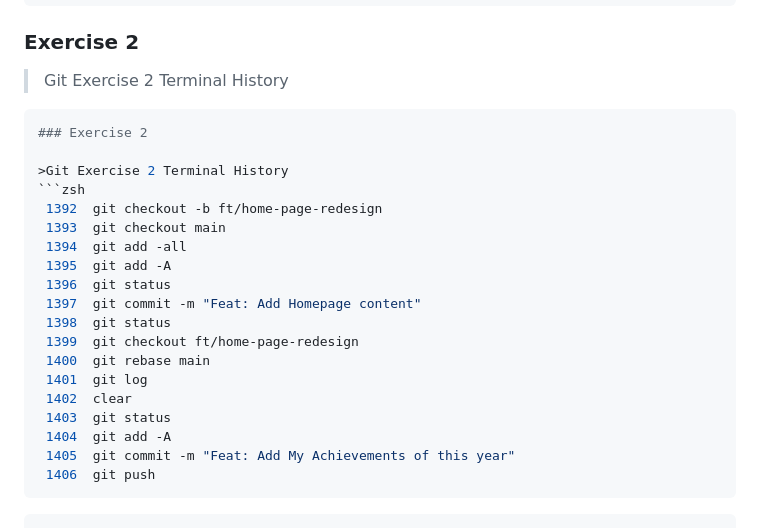
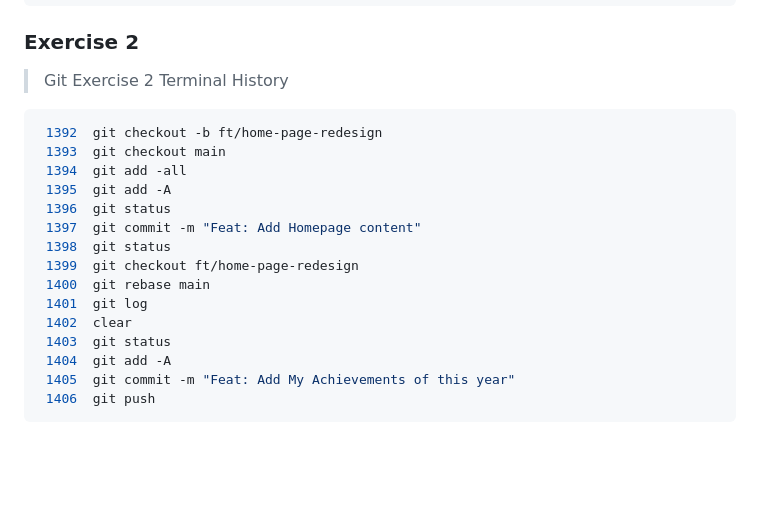
Before and after one commit to albert-byiringiro/Gym-Git-Exercise-Solutions, a Markdown page: README.md, the part around the change. Drawn GitHub-style; blank space fills up the shorter version.

Commit message:
Feat: Add History Terminal for bundle 3 exercise 2

````diff
--- a/README.md
+++ b/README.md
@@ -131,10 +131,7 @@
 ### Exercise 2
 
 >Git Exercise 2 Terminal History
-```zsh
-### Exercise 2
 
->Git Exercise 2 Terminal History
 ```zsh
  1392  git checkout -b ft/home-page-redesign
  1393  git checkout main
@@ -152,6 +149,3 @@
  1405  git commit -m "Feat: Add My Achievements of this year"
  1406  git push
 ```
-
-
-```
````
